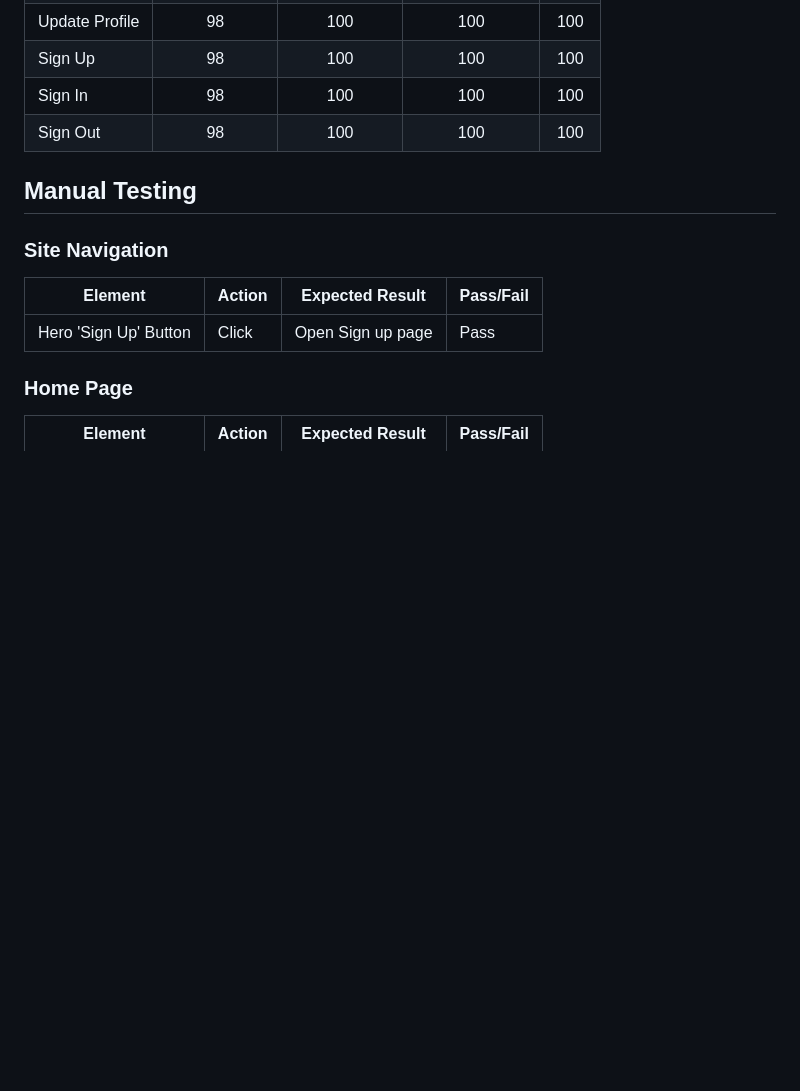
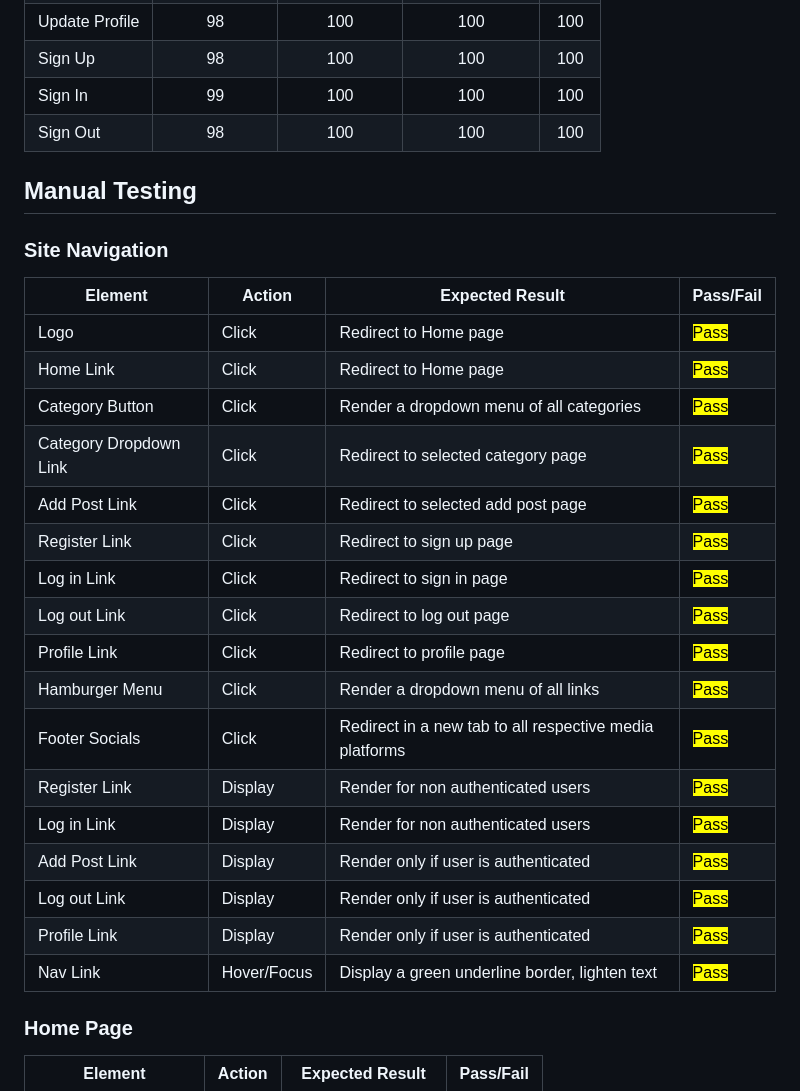
Before and after one commit to DarrachBarneveld/CoolCoders-PP4, a Markdown page: TESTING.md, the part around the change. Rendered like a GitHub page; blank space fills up the shorter version.

Commit message:
#25 Added lighthouse scores and site nav manual testing to testing.md

```diff
--- a/TESTING.md
+++ b/TESTING.md
@@ -133,16 +133,32 @@ Lighthouse validation was run on all pages (both mobile and desktop) in order to
 | Edit Post      |     87      |      95       |      100       | 100 |
 | Update Profile |     98      |      100      |      100       | 100 |
 | Sign Up        |     98      |      100      |      100       | 100 |
-| Sign In        |     98      |      100      |      100       | 100 |
+| Sign In        |     99      |      100      |      100       | 100 |
 | Sign Out       |     98      |      100      |      100       | 100 |
 
 ## Manual Testing
 
 ### Site Navigation
 
-| Element               | Action | Expected Result   | Pass/Fail |
-| --------------------- | ------ | ----------------- | --------- |
-| Hero 'Sign Up' Button | Click  | Open Sign up page | Pass      |
+| Element                | Action      | Expected Result                                         | Pass/Fail         |
+| ---------------------- | ----------- | ------------------------------------------------------- | ----------------- |
+| Logo                   | Click       | Redirect to Home page                                   | <mark>Pass</mark> |
+| Home Link              | Click       | Redirect to Home page                                   | <mark>Pass</mark> |
+| Category Button        | Click       | Render a dropdown menu of all categories                | <mark>Pass</mark> |
+| Category Dropdown Link | Click       | Redirect to selected category page                      | <mark>Pass</mark> |
+| Add Post Link          | Click       | Redirect to selected add post page                      | <mark>Pass</mark> |
+| Register Link          | Click       | Redirect to sign up page                                | <mark>Pass</mark> |
+| Log in Link            | Click       | Redirect to sign in page                                | <mark>Pass</mark> |
+| Log out Link           | Click       | Redirect to log out page                                | <mark>Pass</mark> |
+| Profile Link           | Click       | Redirect to profile page                                | <mark>Pass</mark> |
+| Hamburger Menu         | Click       | Render a dropdown menu of all links                     | <mark>Pass</mark> |
+| Footer Socials         | Click       | Redirect in a new tab to all respective media platforms | <mark>Pass</mark> |
+| Register Link          | Display     | Render for non authenticated users                      | <mark>Pass</mark> |
+| Log in Link            | Display     | Render for non authenticated users                      | <mark>Pass</mark> |
+| Add Post Link          | Display     | Render only if user is authenticated                    | <mark>Pass</mark> |
+| Log out Link           | Display     | Render only if user is authenticated                    | <mark>Pass</mark> |
+| Profile Link           | Display     | Render only if user is authenticated                    | <mark>Pass</mark> |
+| Nav Link               | Hover/Focus | Display a green underline border, lighten text          | <mark>Pass</mark> |
 
 ### Home Page
 
```
Also changed, not shown: documentation/testing/lighthouse/signinmobile.png (added).
